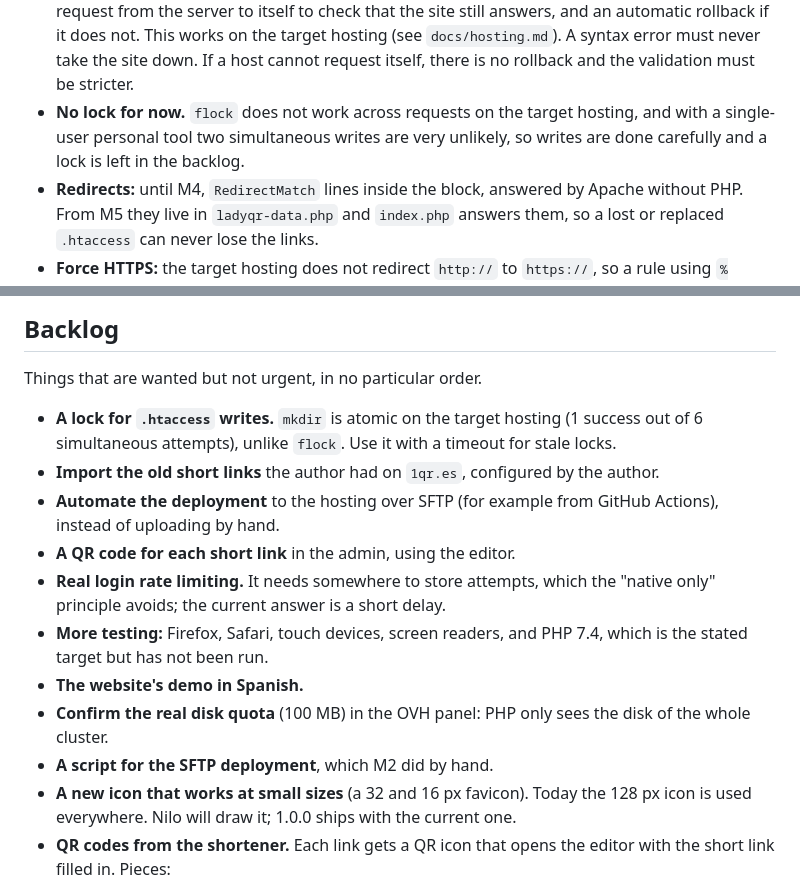
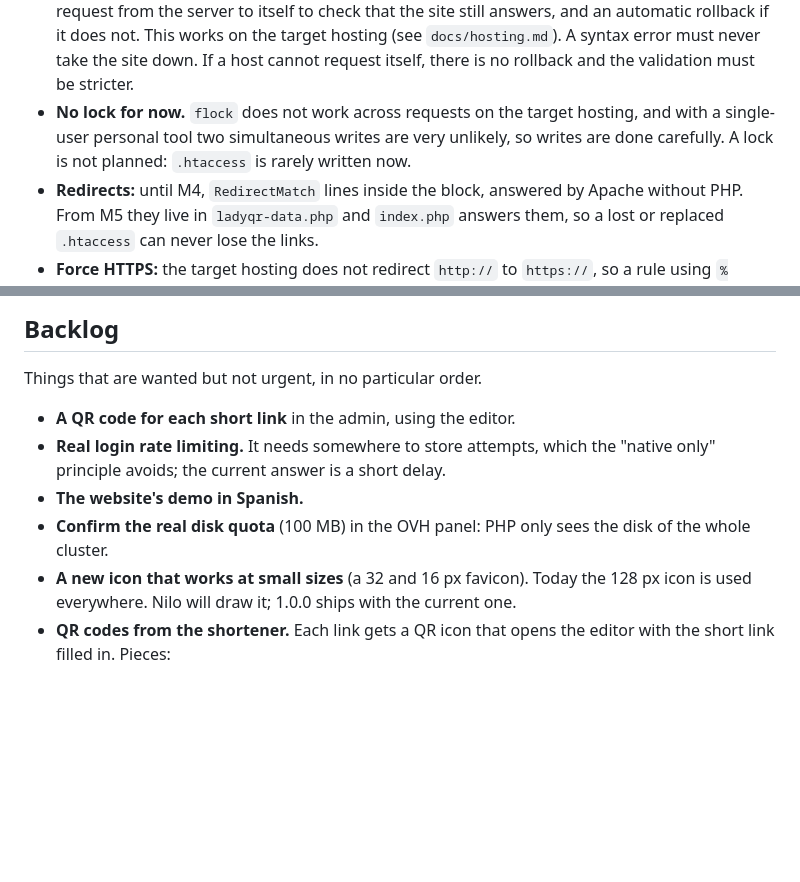
Before and after one commit to nilovelez/ladyqr, a Markdown page: docs/PLAN.md, 2 parts joined by grey strips. Rendered like a GitHub page; blank space fills up the shorter version.

Commit message:
Trim the backlog
Drop the .htaccess lock, importing the old short links, the SFTP
deployment (automated and scripted) and the extra browser and PHP
testing. .htaccess is rarely written now, so a lock is not planned.

Co-Authored-By: Claude Opus 5.5 <noreply@anthropic.com>

```diff
--- a/docs/PLAN.md
+++ b/docs/PLAN.md
@@ -36,7 +36,7 @@ LadyQR is a privacy-oriented QR code generator and URL shortener, built to run o
   - The switch is a setting of its own, deliberately **not** an empty password: the sample file ships with no empty password field to copy by accident, and an empty or missing password never opens the panel by itself. If `require_login` is `false` and there are credentials as well, the panel is still open and still warns.
   - The credentials and `require_login` are only ever set by editing the configuration file, never through the web.
 - **`.htaccess` writes:** only inside a `# BEGIN` / `# END` block (from M5 it holds the routing rule, not the links), validated, atomic (temporary file plus rename), with a `.bak` copy, followed by a request from the server to itself to check that the site still answers, and an automatic rollback if it does not. This works on the target hosting (see `docs/hosting.md`). A syntax error must never take the site down. If a host cannot request itself, there is no rollback and the validation must be stricter.
-- **No lock for now.** `flock` does not work across requests on the target hosting, and with a single-user personal tool two simultaneous writes are very unlikely, so writes are done carefully and a lock is left in the backlog.
+- **No lock for now.** `flock` does not work across requests on the target hosting, and with a single-user personal tool two simultaneous writes are very unlikely, so writes are done carefully. A lock is not planned: `.htaccess` is rarely written now.
 - **Redirects:** until M4, `RedirectMatch` lines inside the block, answered by Apache without PHP. From M5 they live in `ladyqr-data.php` and `index.php` answers them, so a lost or replaced `.htaccess` can never lose the links.
 - **Force HTTPS:** the target hosting does not redirect `http://` to `https://`, so a rule using `%{HTTPS}` does it. It was tested and it does not loop. From M5 the installer writes it, with the chosen host (with or without `www`), at the top of a `.htaccess` it creates.
 - **Distribution:** clonable repository first, and later a release `.zip` ready for FTP.
@@ -260,15 +260,10 @@ Automated tests with Node's built-in runner, kept apart from the runtime code (t
 
 Things that are wanted but not urgent, in no particular order.
 
-- **A lock for `.htaccess` writes.** `mkdir` is atomic on the target hosting (1 success out of 6 simultaneous attempts), unlike `flock`. Use it with a timeout for stale locks.
-- **Import the old short links** the author had on `1qr.es`, configured by the author.
-- **Automate the deployment** to the hosting over SFTP (for example from GitHub Actions), instead of uploading by hand.
 - **A QR code for each short link** in the admin, using the editor.
 - **Real login rate limiting.** It needs somewhere to store attempts, which the "native only" principle avoids; the current answer is a short delay.
-- **More testing:** Firefox, Safari, touch devices, screen readers, and PHP 7.4, which is the stated target but has not been run.
 - **The website's demo in Spanish.**
 - **Confirm the real disk quota** (100 MB) in the OVH panel: PHP only sees the disk of the whole cluster.
-- **A script for the SFTP deployment**, which M2 did by hand.
 - **A new icon that works at small sizes** (a 32 and 16 px favicon). Today the 128 px icon is used everywhere. Nilo will draw it; 1.0.0 ships with the current one.
 - **QR codes from the shortener.** Each link gets a QR icon that opens the editor with the short link filled in. Pieces:
   - The editor takes its initial text from the address fragment (`#text=…`), so it never reaches the server.
```
Also changed, not shown: docs/hosting.md (+1 -1 lines).
